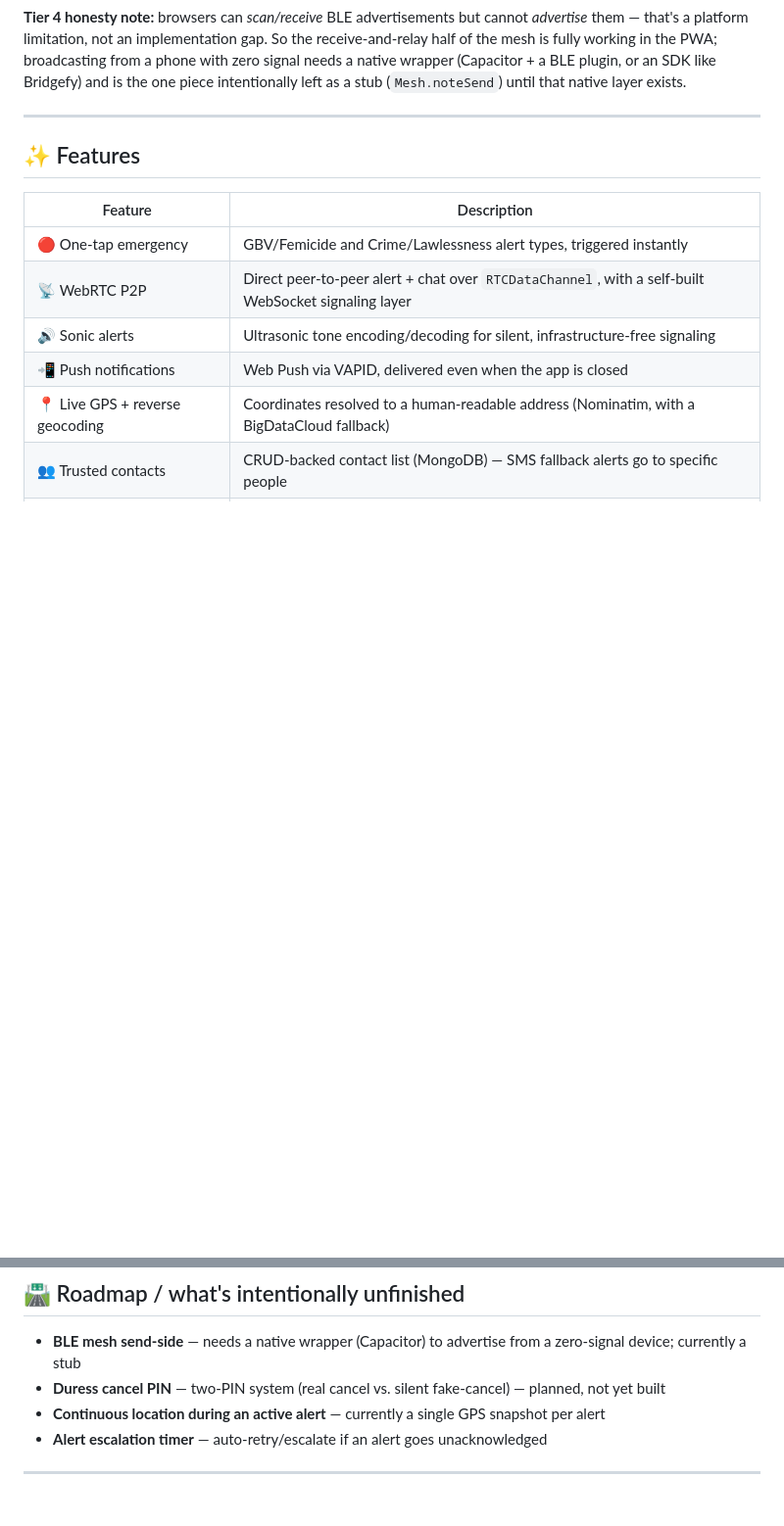
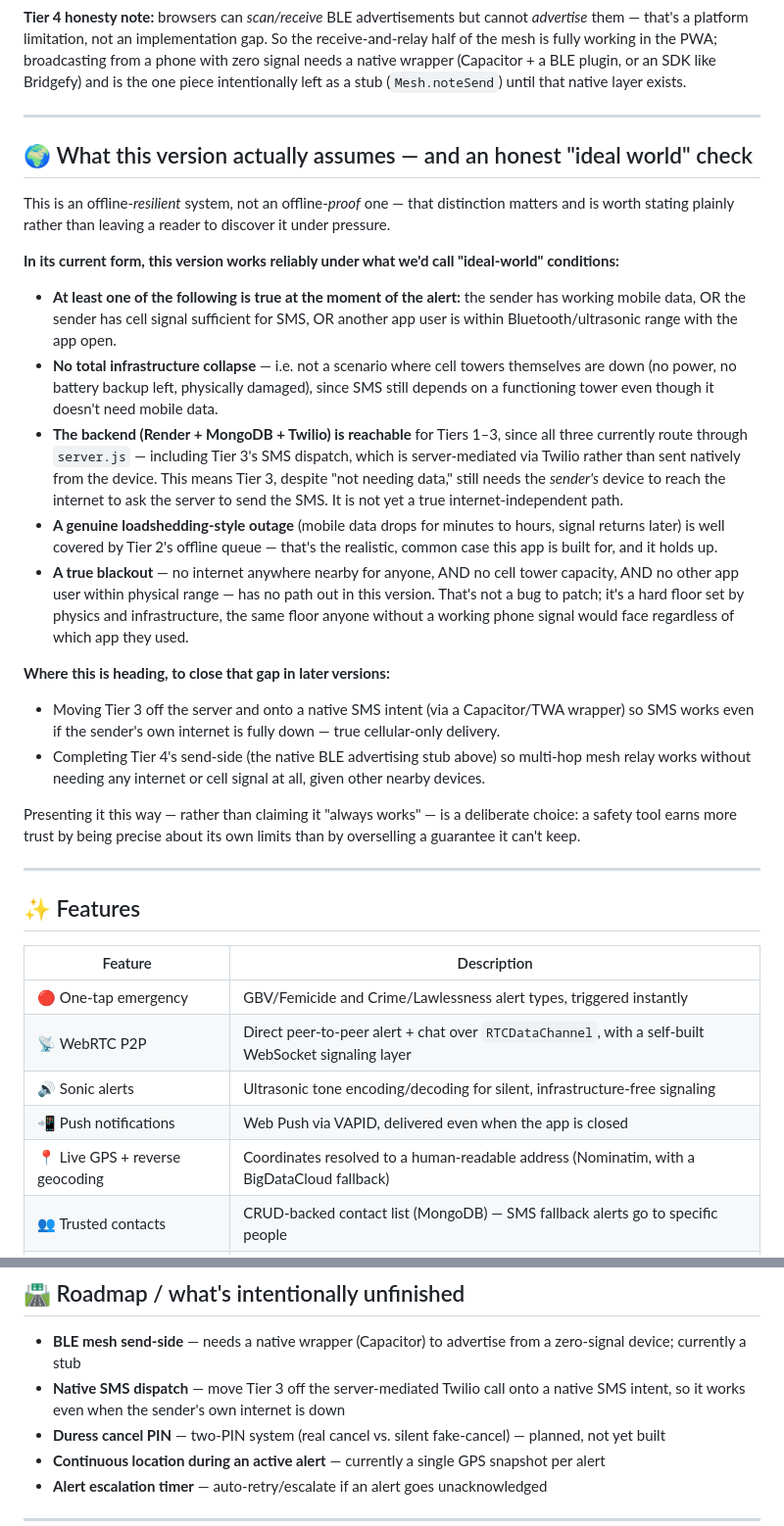
Before and after one commit to TheGeekedNerd/Safety1st, a Markdown page: README.md, 2 parts joined by grey strips. Shown at 98% size. GitHub-like rendering; blank space fills up the shorter version.

Commit message:
Enhance README with system assumptions and roadmap
Added detailed explanation of system assumptions and limitations for offline resilience, including future improvements for SMS and BLE capabilities.

```diff
--- a/README.md
+++ b/README.md
@@ -34,6 +34,26 @@ Most emergency apps assume you have a stable connection. SoundAlert doesn't make
 Tier 3 is attempted on every alert regardless of whether Tier 1 succeeded — it's not a last resort, it's a parallel guarantee that trusted contacts get reached even if the push broadcast already went out.
 
 **Tier 4 honesty note:** browsers can *scan/receive* BLE advertisements but cannot *advertise* them — that's a platform limitation, not an implementation gap. So the receive-and-relay half of the mesh is fully working in the PWA; broadcasting from a phone with zero signal needs a native wrapper (Capacitor + a BLE plugin, or an SDK like Bridgefy) and is the one piece intentionally left as a stub (`Mesh.noteSend`) until that native layer exists.
+
+---
+
+## 🌍 What this version actually assumes — and an honest "ideal world" check
+
+This is an offline-*resilient* system, not an offline-*proof* one — that distinction matters and is worth stating plainly rather than leaving a reader to discover it under pressure.
+
+**In its current form, this version works reliably under what we'd call "ideal-world" conditions:**
+
+- **At least one of the following is true at the moment of the alert:** the sender has working mobile data, OR the sender has cell signal sufficient for SMS, OR another app user is within Bluetooth/ultrasonic range with the app open.
+- **No total infrastructure collapse** — i.e. not a scenario where cell towers themselves are down (no power, no battery backup left, physically damaged), since SMS still depends on a functioning tower even though it doesn't need mobile data.
+- **The backend (Render + MongoDB + Twilio) is reachable** for Tiers 1–3, since all three currently route through `server.js` — including Tier 3's SMS dispatch, which is server-mediated via Twilio rather than sent natively from the device. This means Tier 3, despite "not needing data," still needs the *sender's* device to reach the internet to ask the server to send the SMS. It is not yet a true internet-independent path.
+- **A genuine loadshedding-style outage** (mobile data drops for minutes to hours, signal returns later) is well covered by Tier 2's offline queue — that's the realistic, common case this app is built for, and it holds up.
+- **A true blackout** — no internet anywhere nearby for anyone, AND no cell tower capacity, AND no other app user within physical range — has no path out in this version. That's not a bug to patch; it's a hard floor set by physics and infrastructure, the same floor anyone without a working phone signal would face regardless of which app they used.
+
+**Where this is heading, to close that gap in later versions:**
+- Moving Tier 3 off the server and onto a native SMS intent (via a Capacitor/TWA wrapper) so SMS works even if the sender's own internet is fully down — true cellular-only delivery.
+- Completing Tier 4's send-side (the native BLE advertising stub above) so multi-hop mesh relay works without needing any internet or cell signal at all, given other nearby devices.
+
+Presenting it this way — rather than claiming it "always works" — is a deliberate choice: a safety tool earns more trust by being precise about its own limits than by overselling a guarantee it can't keep.
 
 ---
 
@@ -175,6 +195,7 @@ Deployed on **Render.com** — `render.yaml` handles build/start config. Add the
 ## 🛣️ Roadmap / what's intentionally unfinished
 
 - **BLE mesh send-side** — needs a native wrapper (Capacitor) to advertise from a zero-signal device; currently a stub
+- **Native SMS dispatch** — move Tier 3 off the server-mediated Twilio call onto a native SMS intent, so it works even when the sender's own internet is down
 - **Duress cancel PIN** — two-PIN system (real cancel vs. silent fake-cancel) — planned, not yet built
 - **Continuous location during an active alert** — currently a single GPS snapshot per alert
 - **Alert escalation timer** — auto-retry/escalate if an alert goes unacknowledged
```
